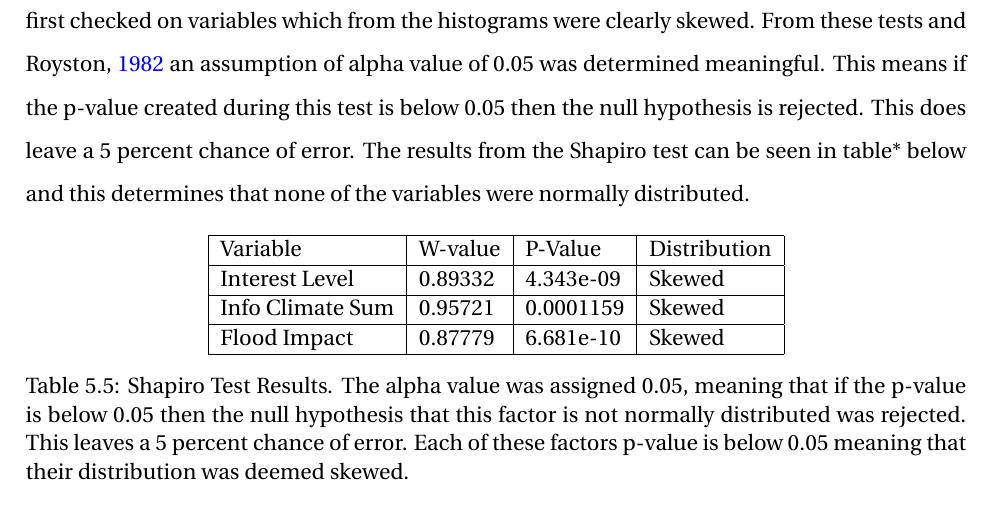
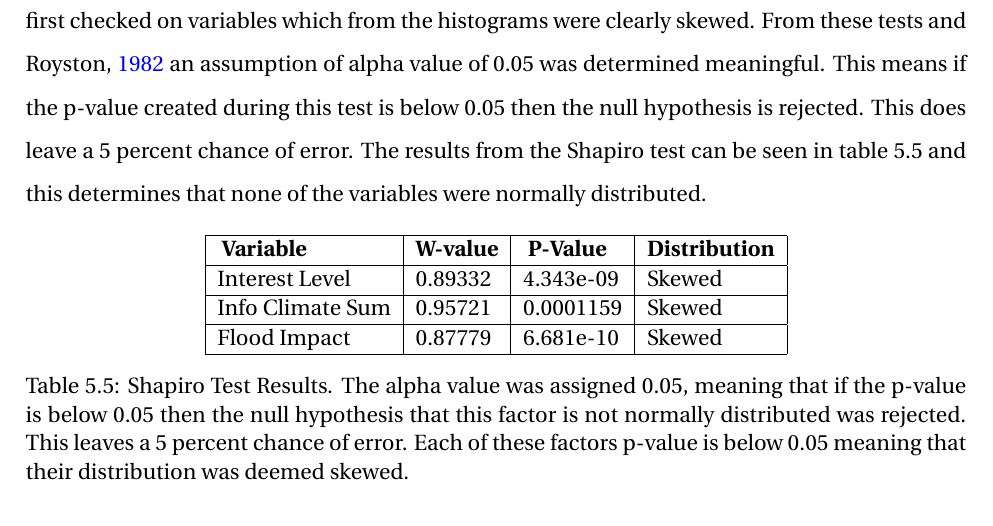
Before and after one commit to aamccormack/thesis_write, a LaTeX thesis (thesis.tex, which reads results-resturcture.tex): part of page 77 of 133, cut so that both start at the same text. Compiled offline with pdfLaTeX.

Commit message:
found technique for making bits in a table bold , but its a bit fiddly

```diff
--- a/results-resturcture.tex
+++ b/results-resturcture.tex
@@ -420,13 +420,13 @@ The results from the survey for both the variables and factors were very skewed
 
 \subsection{Shapiro Test Results}
 
-During histogram analysis only the factors of "interest-level" and "info-sum-climate" appeared normally distributed. To investigate whether these variables were truly normally distributed a Shapiro test was carried out using \cite{royston_extension_1982} . Due to inexperience with this method it was first checked on variables which from the histograms were clearly skewed. From these tests and \cite{royston_extension_1982} an assumption of alpha value of 0.05 was determined meaningful. This means if the p-value created during this test is below 0.05 then the null hypothesis is rejected. This does leave a 5 percent chance of error. The results from the Shapiro test can be seen in table* below and this determines that none of the variables were normally distributed.
+During histogram analysis only the factors of "interest-level" and "info-sum-climate" appeared normally distributed. To investigate whether these variables were truly normally distributed a Shapiro test was carried out using \cite{royston_extension_1982} . Due to inexperience with this method it was first checked on variables which from the histograms were clearly skewed. From these tests and \cite{royston_extension_1982} an assumption of alpha value of 0.05 was determined meaningful. This means if the p-value created during this test is below 0.05 then the null hypothesis is rejected. This does leave a 5 percent chance of error. The results from the Shapiro test can be seen in table 5.5 and this determines that none of the variables were normally distributed.
 
 \begin{table}[h!]
     \centering
     \begin{tabular}{|l|l|l|l|}
     \hline
-         Variable & W-value & P-Value & Distribution \\ \hline
+         \textbf{ Variable } &  \textbf{W-value}& \textbf{ P-Value}& \textbf{Distribution}\\ \hline
        Interest Level & 0.89332 & 4.343e-09 & Skewed \\ \hline
          Info Climate Sum  & 0.95721 & 0.0001159 & Skewed \\ \hline
         Flood Impact & 0.87779 & 6.681e-10 & Skewed \\ \hline
```
Also changed, not shown: ramsstyle.sty (+1 -0 lines).
